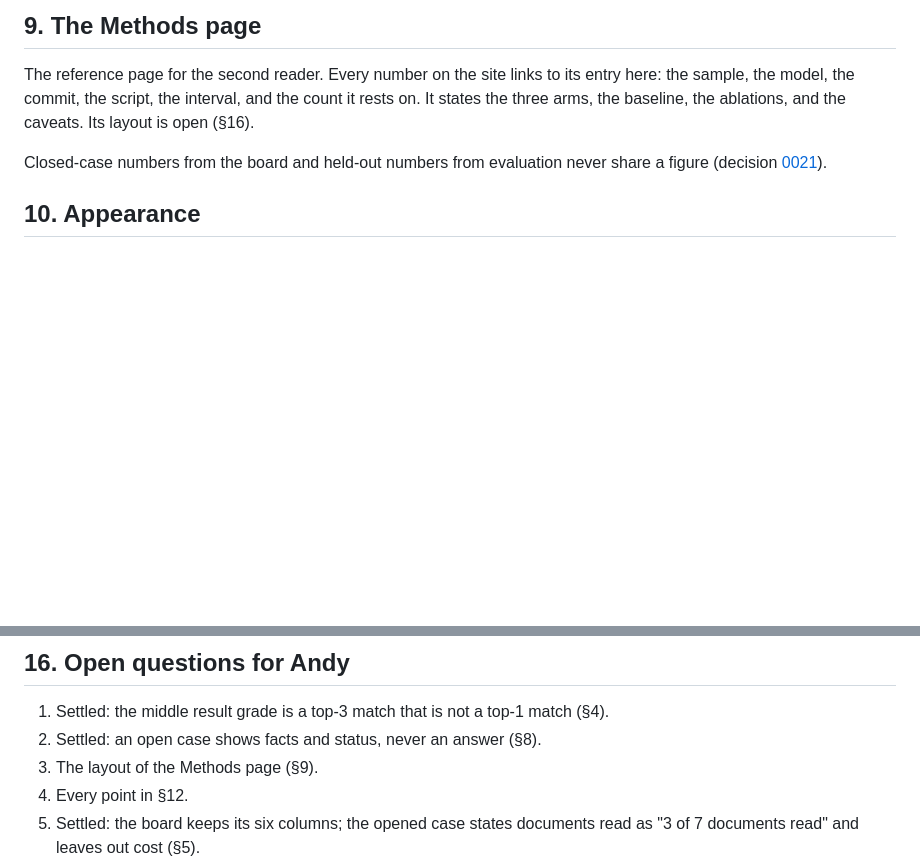
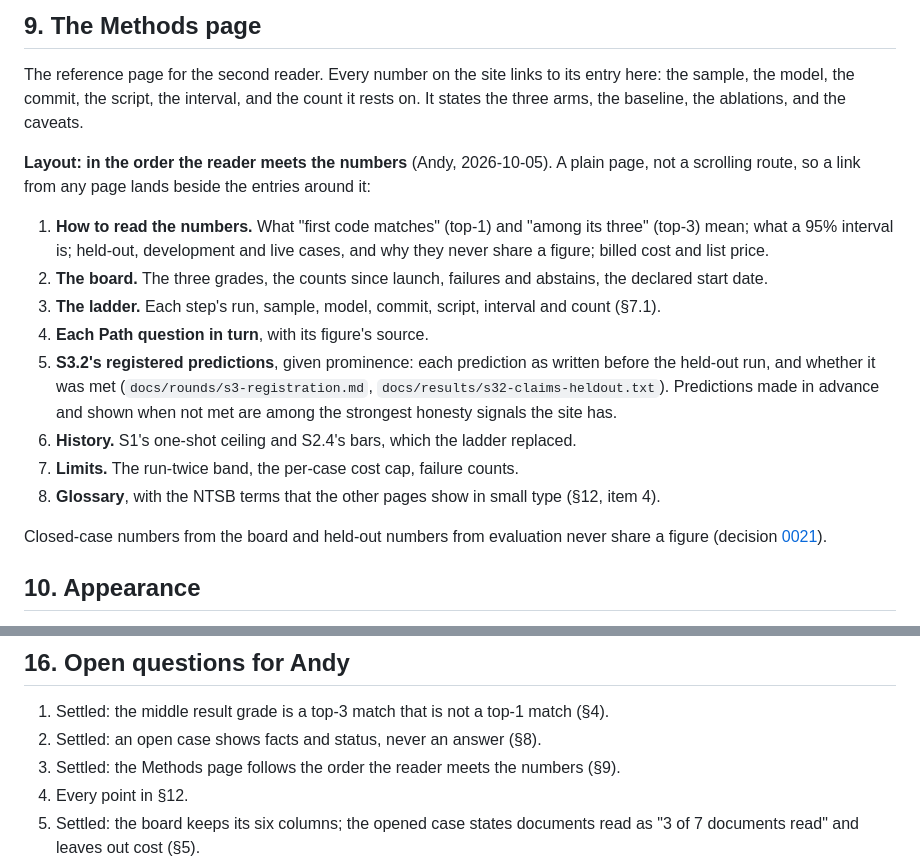
Before and after one commit to floyda/ntsb-probable-cause, a Markdown page: docs/specs/2026-10-04-s5-public-site-design.md, 2 parts joined by grey strips. Rendered like a GitHub page; blank space fills up the shorter version.

Commit message:
S5 draft: the Methods page in the order the reader meets the numbers, with the registered predictions prominent (Andy, 2026-10-05)
Co-Authored-By: Claude Opus 5.5 <noreply@anthropic.com>
Claude-Session: https://claude.ai/code/session_01GHMD157PFuKK7i7LrVwnCA

```diff
--- a/docs/specs/2026-10-04-s5-public-site-design.md
+++ b/docs/specs/2026-10-04-s5-public-site-design.md
@@ -410,7 +410,25 @@ names.
 
 The reference page for the second reader. Every number on the site links to its entry here:
 the sample, the model, the commit, the script, the interval, and the count it rests on. It
-states the three arms, the baseline, the ablations, and the caveats. Its layout is open (§16).
+states the three arms, the baseline, the ablations, and the caveats.
+
+**Layout: in the order the reader meets the numbers** (Andy, 2026-10-05). A plain page, not a
+scrolling route, so a link from any page lands beside the entries around it:
+
+1. **How to read the numbers.** What "first code matches" (top-1) and "among its three"
+   (top-3) mean; what a 95% interval is; held-out, development and live cases, and why they
+   never share a figure; billed cost and list price.
+2. **The board.** The three grades, the counts since launch, failures and abstains, the
+   declared start date.
+3. **The ladder.** Each step's run, sample, model, commit, script, interval and count (§7.1).
+4. **Each Path question in turn**, with its figure's source.
+5. **S3.2's registered predictions**, given prominence: each prediction as written before the
+   held-out run, and whether it was met (`docs/rounds/s3-registration.md`,
+   `docs/results/s32-claims-heldout.txt`). Predictions made in advance and shown when not met
+   are among the strongest honesty signals the site has.
+6. **History.** S1's one-shot ceiling and S2.4's bars, which the ladder replaced.
+7. **Limits.** The run-twice band, the per-case cost cap, failure counts.
+8. **Glossary**, with the NTSB terms that the other pages show in small type (§12, item 4).
 
 Closed-case numbers from the board and held-out numbers from evaluation never share a figure
 (decision [0021](../decisions/0021-agency-measured-as-hypothesis-trail.md)).
@@ -620,7 +638,7 @@ Decision numbers are assigned at merge, after S3.2's, so the two branches do not
 
 1. Settled: the middle result grade is a top-3 match that is not a top-1 match (§4).
 2. Settled: an open case shows facts and status, never an answer (§8).
-3. The layout of the Methods page (§9).
+3. Settled: the Methods page follows the order the reader meets the numbers (§9).
 4. Every point in §12.
 5. Settled: the board keeps its six columns; the opened case states documents read as "3 of 7
    documents read" and leaves out cost (§5).
```
